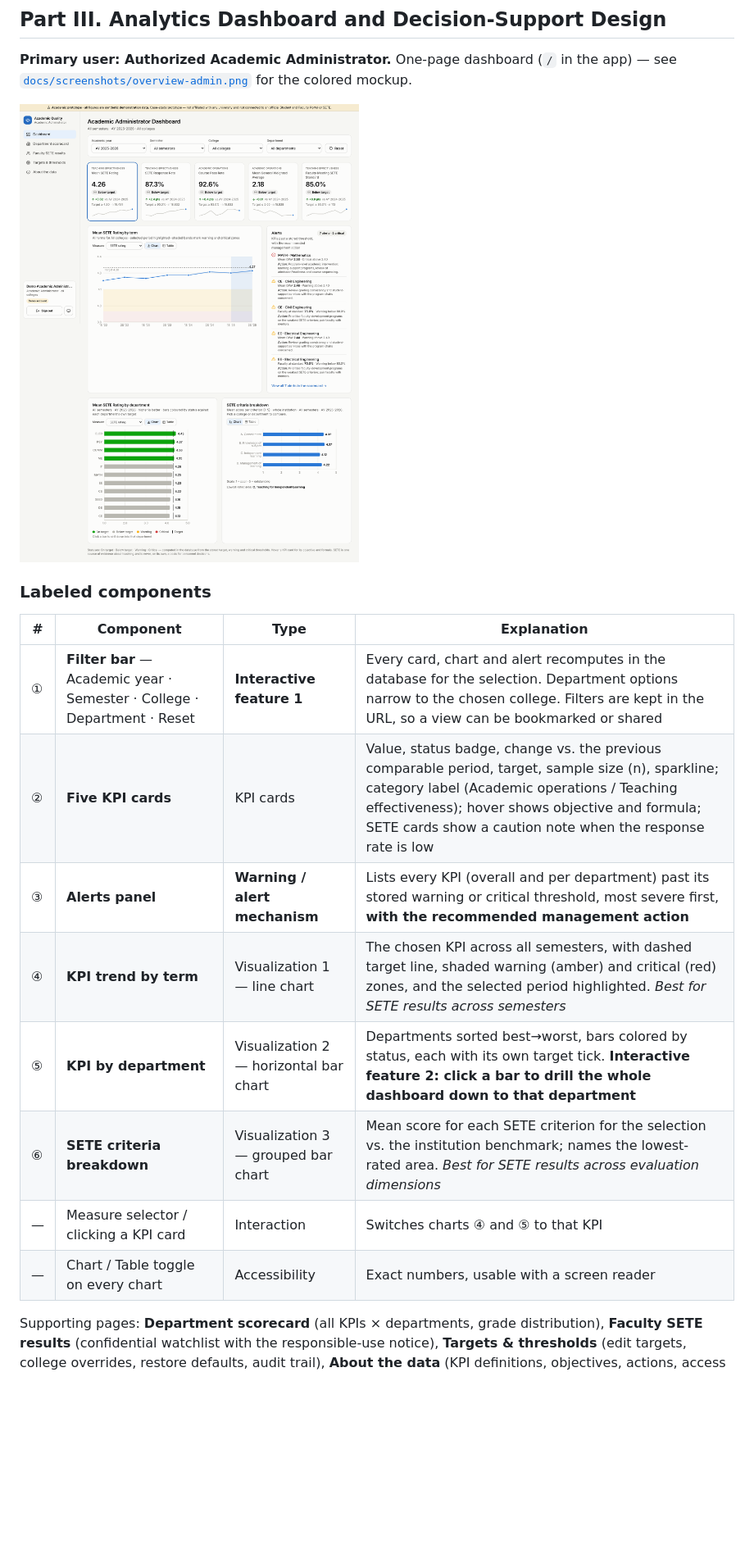
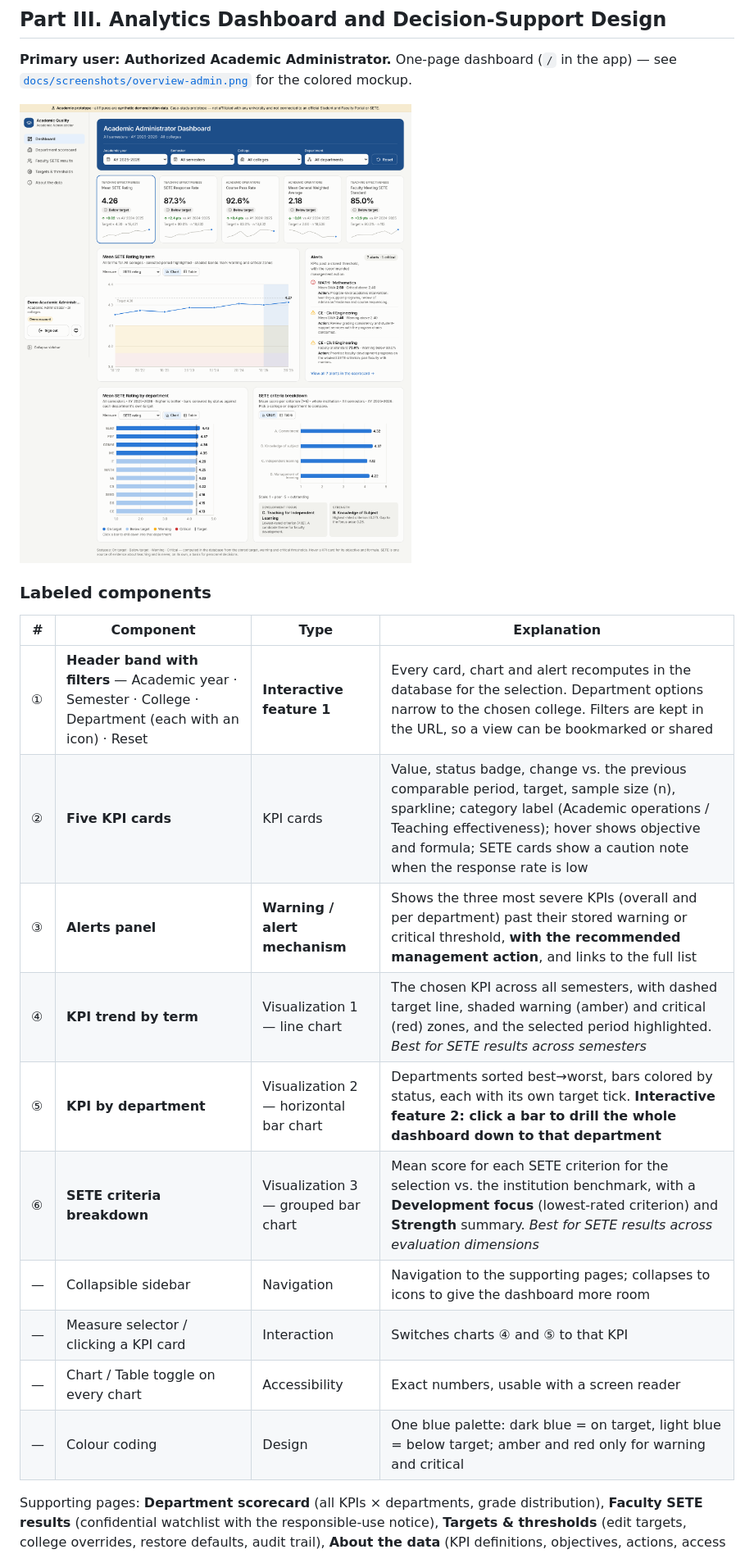
Before and after one commit to felman3/Steal-An-Egg-Diff, a Markdown page: docs/CASE_STUDY.md, the part around the change. Shown at 82% size. Rendered like a GitHub page; pictures changed too: docs/screenshots/overview-admin.png; blank space fills up the shorter version.

```diff
--- a/docs/CASE_STUDY.md
+++ b/docs/CASE_STUDY.md
@@ -125,14 +125,16 @@ Status ladder computed in the database: **On target → Below target (no alert)
 ### Labeled components
 | # | Component | Type | Explanation |
 |---|---|---|---|
-| ① | **Filter bar** — Academic year · Semester · College · Department · Reset | **Interactive feature 1** | Every card, chart and alert recomputes in the database for the selection. Department options narrow to the chosen college. Filters are kept in the URL, so a view can be bookmarked or shared |
+| ① | **Header band with filters** — Academic year · Semester · College · Department (each with an icon) · Reset | **Interactive feature 1** | Every card, chart and alert recomputes in the database for the selection. Department options narrow to the chosen college. Filters are kept in the URL, so a view can be bookmarked or shared |
 | ② | **Five KPI cards** | KPI cards | Value, status badge, change vs. the previous comparable period, target, sample size (n), sparkline; category label (Academic operations / Teaching effectiveness); hover shows objective and formula; SETE cards show a caution note when the response rate is low |
-| ③ | **Alerts panel** | **Warning / alert mechanism** | Lists every KPI (overall and per department) past its stored warning or critical threshold, most severe first, **with the recommended management action** |
+| ③ | **Alerts panel** | **Warning / alert mechanism** | Shows the three most severe KPIs (overall and per department) past their stored warning or critical threshold, **with the recommended management action**, and links to the full list |
 | ④ | **KPI trend by term** | Visualization 1 — line chart | The chosen KPI across all semesters, with dashed target line, shaded warning (amber) and critical (red) zones, and the selected period highlighted. *Best for SETE results across semesters* |
 | ⑤ | **KPI by department** | Visualization 2 — horizontal bar chart | Departments sorted best→worst, bars colored by status, each with its own target tick. **Interactive feature 2: click a bar to drill the whole dashboard down to that department** |
-| ⑥ | **SETE criteria breakdown** | Visualization 3 — grouped bar chart | Mean score for each SETE criterion for the selection vs. the institution benchmark; names the lowest-rated area. *Best for SETE results across evaluation dimensions* |
+| ⑥ | **SETE criteria breakdown** | Visualization 3 — grouped bar chart | Mean score for each SETE criterion for the selection vs. the institution benchmark, with a **Development focus** (lowest-rated criterion) and **Strength** summary. *Best for SETE results across evaluation dimensions* |
+| — | Collapsible sidebar | Navigation | Navigation to the supporting pages; collapses to icons to give the dashboard more room |
 | — | Measure selector / clicking a KPI card | Interaction | Switches charts ④ and ⑤ to that KPI |
 | — | Chart / Table toggle on every chart | Accessibility | Exact numbers, usable with a screen reader |
+| — | Colour coding | Design | One blue palette: dark blue = on target, light blue = below target; amber and red only for warning and critical |
 
 Supporting pages: **Department scorecard** (all KPIs × departments, grade distribution), **Faculty SETE results** (confidential
 watchlist with the responsible-use notice), **Targets & thresholds** (edit targets, college overrides, restore defaults, audit trail),
```
Also changed, not shown: README.md (+1 -1 lines), docs/screenshots/faculty-admin.png, 11 other files.
